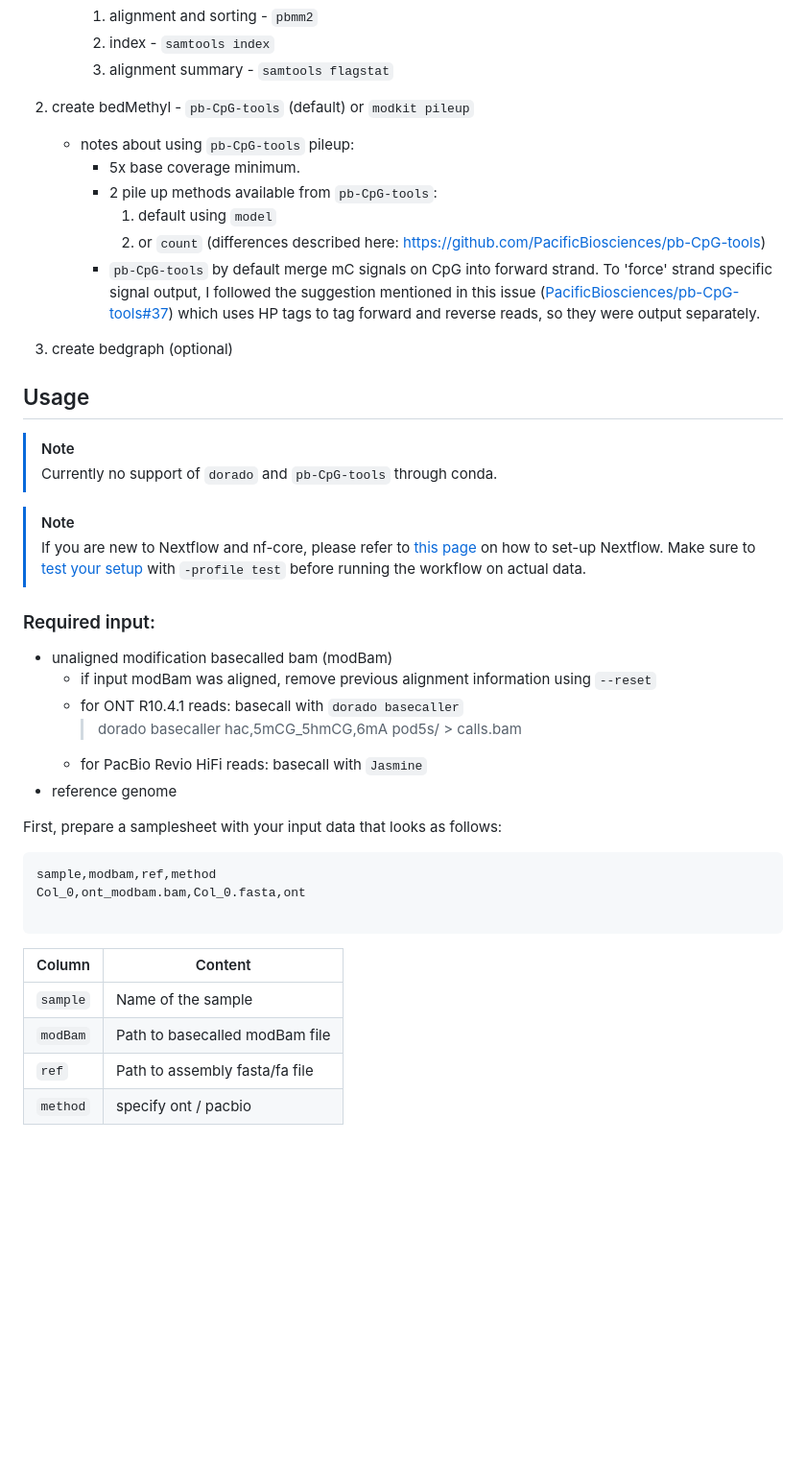
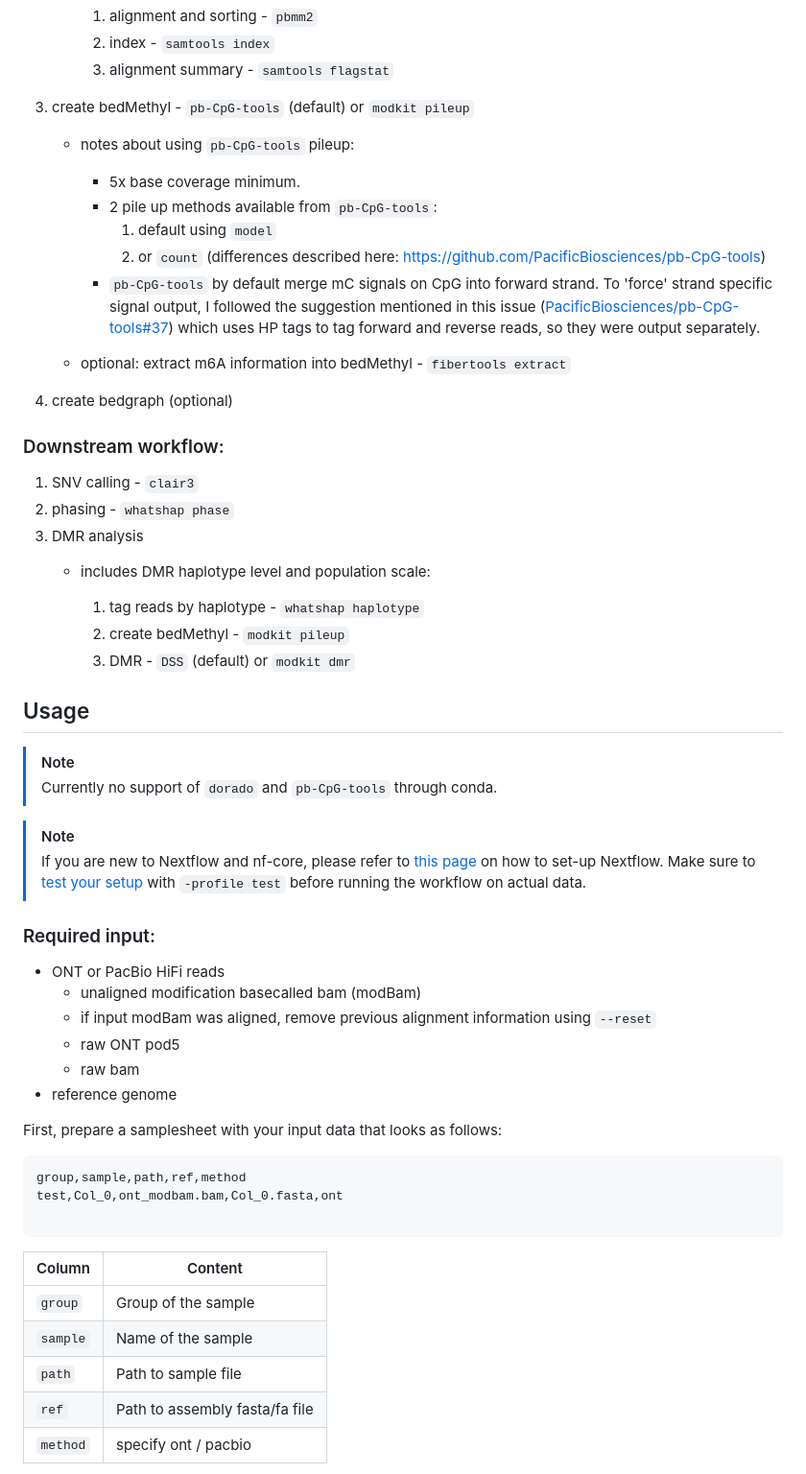
Before and after one commit to nf-core/methylong, a Markdown page: README.md, the part around one of its changes. Shown at 96% size. GitHub-like rendering; blank space fills up the shorter version.

````diff
--- a/README.md
+++ b/README.md
@@ -61,7 +67,7 @@
      2. index - `samtools index`
      3. alignment summary - `samtools flagstat`
 
-2. create bedMethyl - `pb-CpG-tools` (default) or `modkit pileup`
+3. create bedMethyl - `pb-CpG-tools` (default) or `modkit pileup`
 
    - notes about using `pb-CpG-tools` pileup:
      - 5x base coverage minimum.
@@ -70,7 +76,20 @@
        2. or `count` (differences described here: https://github.com/PacificBiosciences/pb-CpG-tools)
      - `pb-CpG-tools` by default merge mC signals on CpG into forward strand. To 'force' strand specific signal output, I followed the suggestion mentioned in this issue ([PacificBiosciences/pb-CpG-tools#37](https://github.com/PacificBiosciences/pb-CpG-tools/issues/37)) which uses HP tags to tag forward and reverse reads, so they were output separately.
 
-3. create bedgraph (optional)
+   - optional: extract m6A information into bedMethyl - `fibertools extract`
+
+4. create bedgraph (optional)
+
+### Downstream workflow:
+
+1. SNV calling - `clair3`
+2. phasing - `whatshap phase`
+3. DMR analysis
+   - includes DMR haplotype level and population scale:
+
+     1. tag reads by haplotype - `whatshap haplotype`
+     2. create bedMethyl - `modkit pileup`
+     3. DMR  - `DSS` (default) or `modkit dmr`
 
 ## Usage
 
@@ -82,25 +101,26 @@
 
 ### Required input:
 
-- unaligned modification basecalled bam (modBam)
+- ONT or PacBio HiFi reads
+  - unaligned modification basecalled bam (modBam)
   - if input modBam was aligned, remove previous alignment information using `--reset`
-  - for ONT R10.4.1 reads: basecall with `dorado basecaller`
-    > dorado basecaller hac,5mCG_5hmCG,6mA pod5s/ > calls.bam
-  - for PacBio Revio HiFi reads: basecall with `Jasmine`
+  - raw ONT pod5
+  - raw bam
 - reference genome
 
 First, prepare a samplesheet with your input data that looks as follows:
 
 ```csv title="samplesheet.csv"
-sample,modbam,ref,method
-Col_0,ont_modbam.bam,Col_0.fasta,ont
+group,sample,path,ref,method
+test,Col_0,ont_modbam.bam,Col_0.fasta,ont
 
 ```
 
 | Column   | Content                        |
 | -------- | ------------------------------ |
+| `group`  | Group of the sample            |
 | `sample` | Name of the sample             |
-| `modBam` | Path to basecalled modBam file |
+| `path`   | Path to sample file            |
 | `ref`    | Path to assembly fasta/fa file |
 | `method` | specify ont / pacbio           |
 
````
Also changed, not shown: other parts of README.md (+75 -15 lines), docs/images/methylong_workflow_v2.0.0.png (added).
